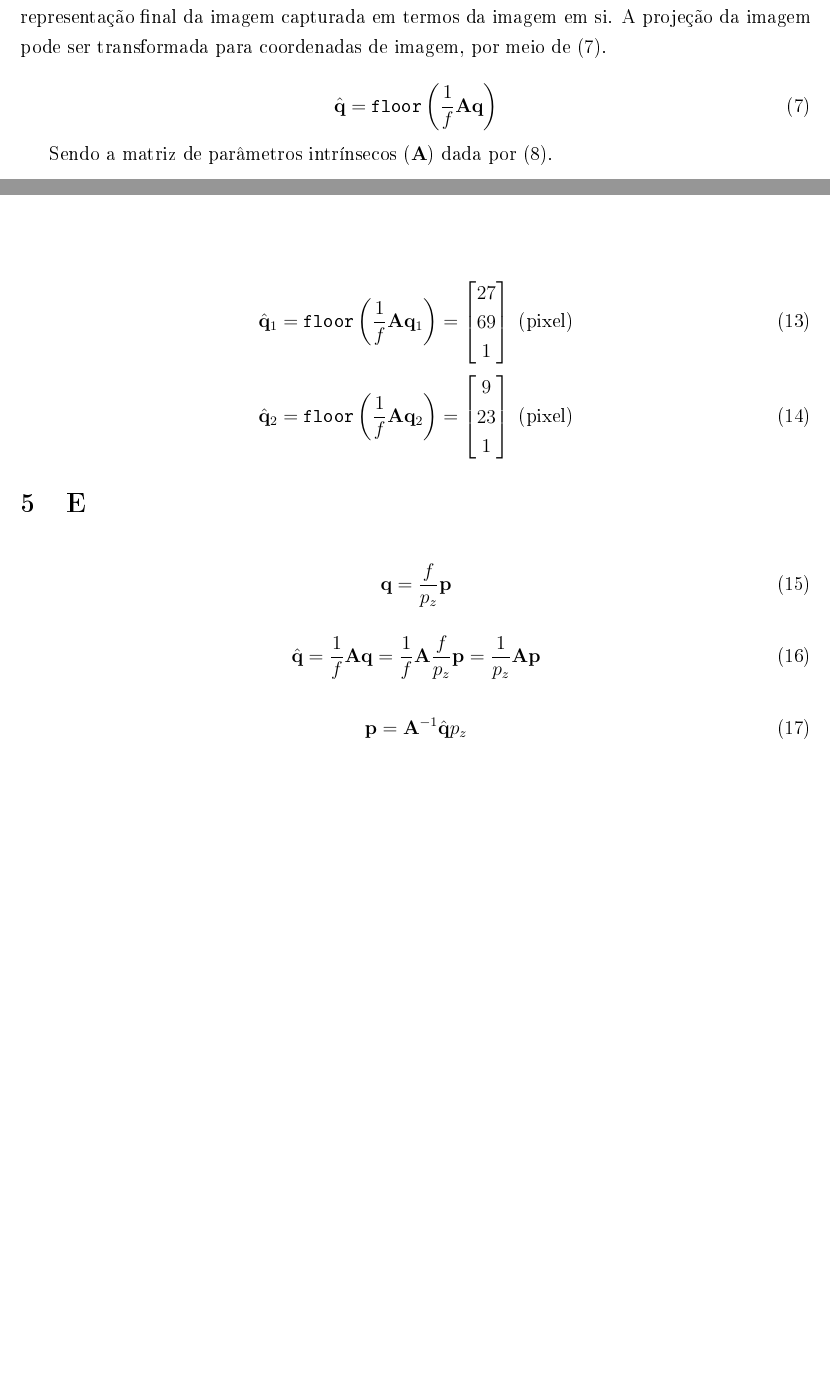
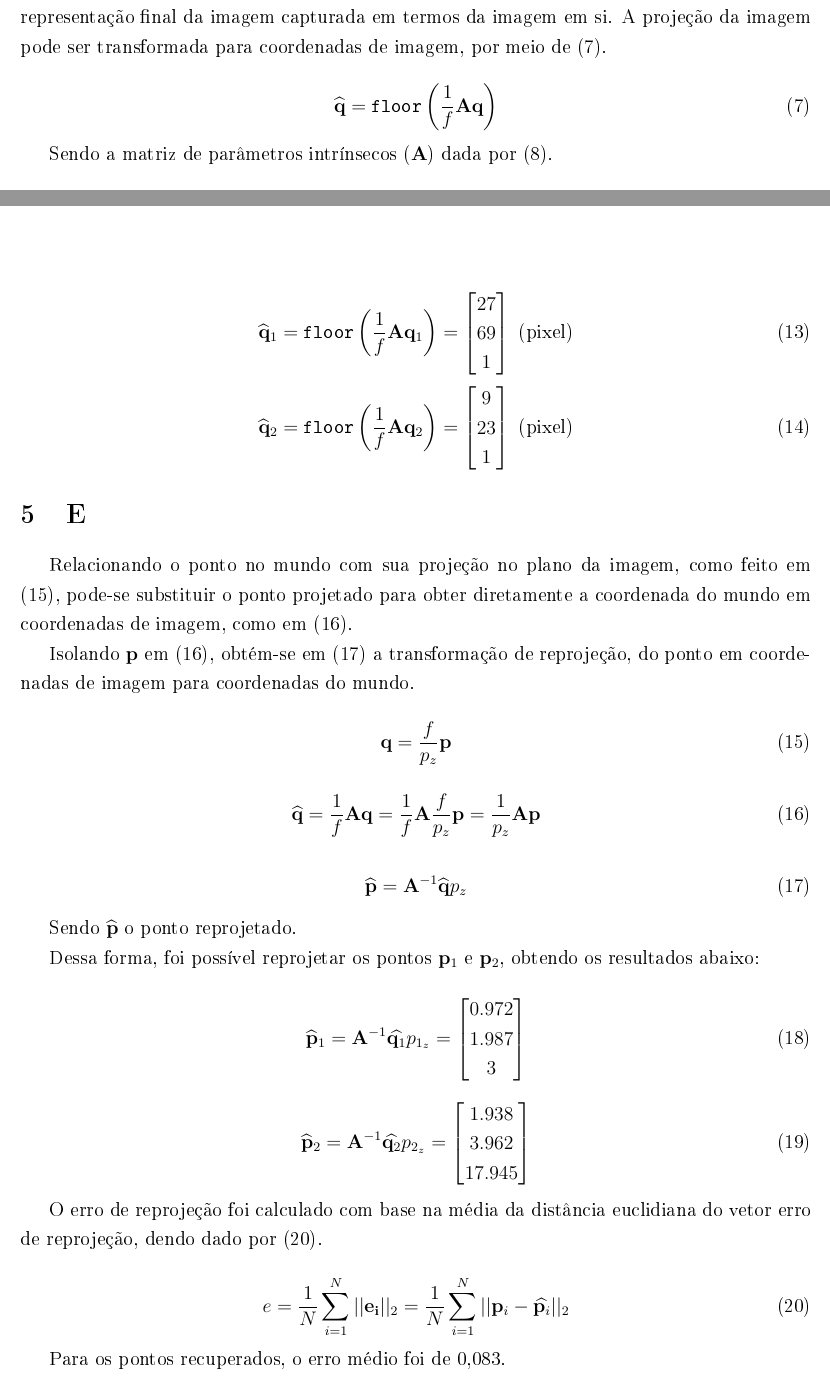
Before and after one commit to toffanetto/IM563_Project_1, a LaTeX document (2-Activitie/docs/IM563-Trabalho_2-Gabriel_Toffanetto/IM563-Trabalho_2-Gabriel_Toffanetto.tex, which reads 2-Activitie/docs/IM563-Trabalho_2-Gabriel_Toffanetto/corpo.tex): two parts of pages 7 and 8 of 9, joined at a grey line, cut so that both start at the same text, the shorter picture padded with empty space. The pictures show the PDF file 2-Activitie/docs/IM563-Trabalho_2-Gabriel_Toffanetto/IM563-Trabalho_2-Gabriel_Toffanetto.pdf that the author committed with the source.

Commit message:
Docs update

```diff
--- a/2-Activitie/docs/IM563-Trabalho_2-Gabriel_Toffanetto/corpo.tex
+++ b/2-Activitie/docs/IM563-Trabalho_2-Gabriel_Toffanetto/corpo.tex
@@ -148,7 +148,11 @@ Dessa forma, obtém-se $\hat{\+q}_1$ e $\hat{\+q}_1$:
 %%%%%%%%%%%%%%%%%%%%%%%%%%%
 \section{E}
 
-\begin{equation}\label{key}
+Relacionando o ponto no mundo com sua projeção no plano da imagem, como feito em \eqref{eq:pq}, pode-se substituir o ponto projetado para obter diretamente a coordenada do mundo em coordenadas de imagem, como em \eqref{eq:qqhat}.
+
+Isolando $\+p$ em \eqref{eq:qqhat}, obtém-se em \eqref{eq:pqqhat} a transformação de reprojeção, do ponto em coordenadas de imagem para coordenadas do mundo.
+
+\begin{equation}\label{eq:pq}
 	\+q = \frac{f}{p_z}\+p
 \end{equation}
 
@@ -157,2 +161,4 @@ Dessa forma, obtém-se $\hat{\+q}_1$ e $\hat{\+q}_1$:
 \end{equation}
 
+\begin{equation}\label{eq:pqqhat}
+	\widehat{\+p} = \+A^{-1}\widehat{\+q}p_z
@@ -161 +165,9 @@ Dessa forma, obtém-se $\hat{\+q}_1$ e $\hat{\+q}_1$:
 \end{equation}
+
+Sendo $\widehat{\+p}$ o ponto reprojetado.
+
+Dessa forma, foi possível reprojetar os pontos $\+p_1$ e $\+p_2$, obtendo os resultados abaixo:
+
+\begin{equation}\label{eq:repp1}
+	\widehat{\+p}_1 = \+A^{-1}\widehat{\+q_1}p_{1_z} = \begin{bmatrix}
+		0.972\\
@@ -161,0 +183,11 @@ Dessa forma, obtém-se $\hat{\+q}_1$ e $\hat{\+q}_1$:
+	 17.945
+\end{bmatrix}
+\end{equation}
+
+O erro de reprojeção foi calculado com base na média da distância euclidiana do vetor erro de reprojeção, dendo dado por \eqref{eq:errormean}.
+
+\begin{equation}\label{eq:errormean}
+	e = \frac{1}{N}\sum_{i=1}^{N}||\+{e_i}||_2 = \frac{1}{N}\sum_{i=1}^{N}||\+p_i - \widehat{\+p_i}||_2
+\end{equation}
+
+Para os pontos recuperados, o erro médio foi de 0,083.
```
Also changed, not shown: 2-Activitie/docs/IM563-Trabalho_2-Gabriel_Toffanetto/IM563-Trabalho_2-Gabriel_Toffanetto.pdf, 2-Activitie/docs/IM563-Trabalho_2-Gabriel_Toffanetto/corpo.tex (23 more changed lines), 8 other files.
